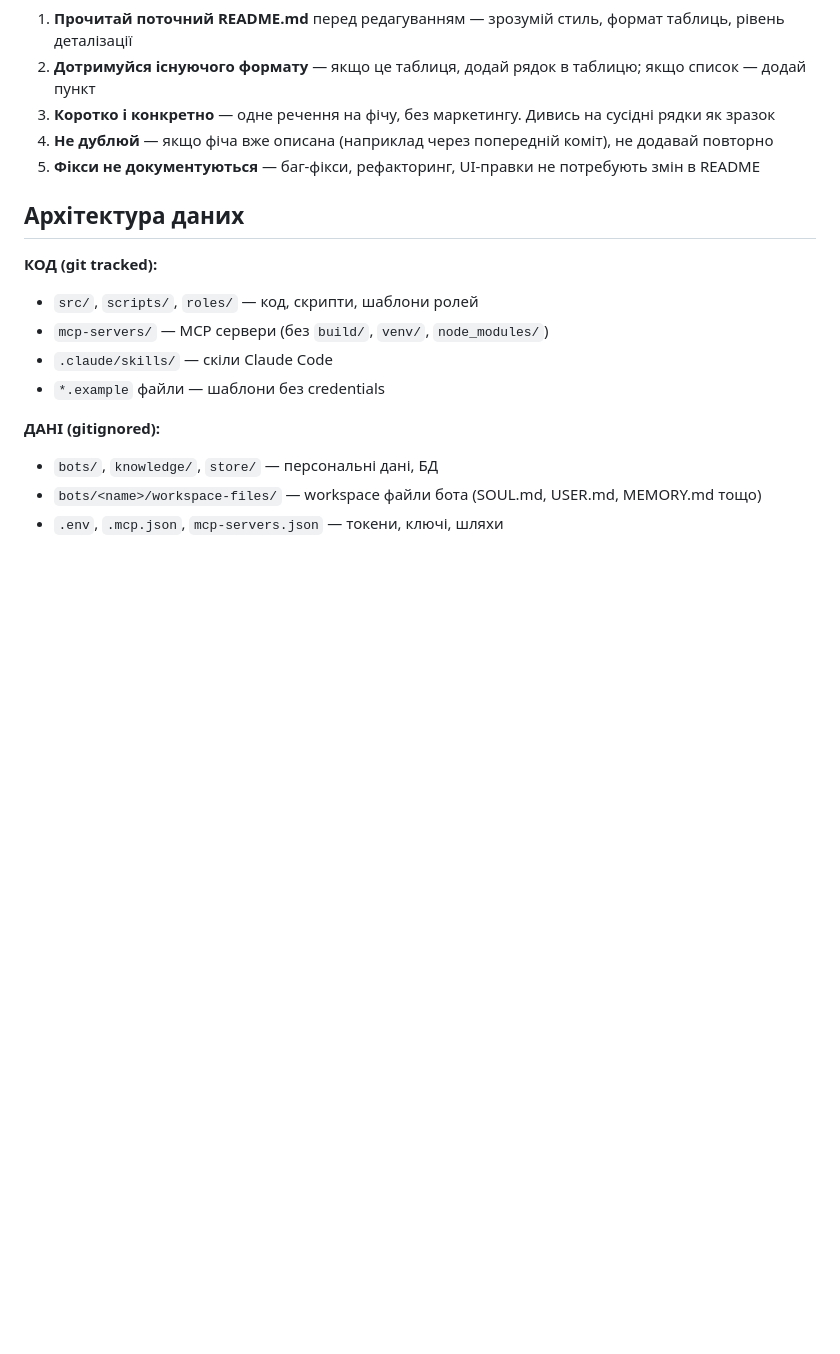
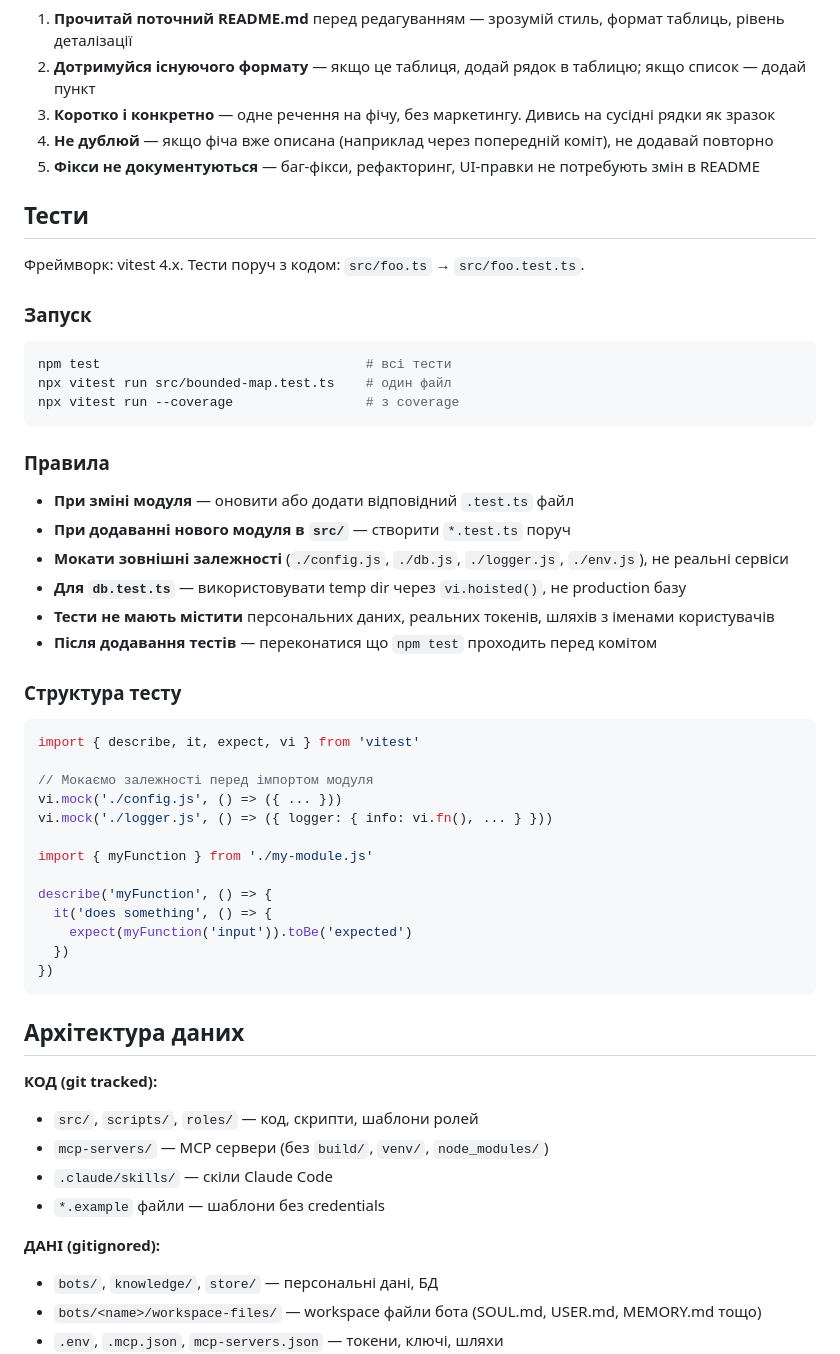
Before and after one commit to cohe4ko/BotVa, a Markdown page: CLAUDE.md, the part around the change. Drawn GitHub-style; blank space fills up the shorter version.

````diff
--- a/CLAUDE.md
+++ b/CLAUDE.md
@@ -159,6 +159,45 @@ pptx, ship-learn-next
 4. **Не дублюй** — якщо фіча вже описана (наприклад через попередній коміт), не додавай повторно
 5. **Фікси не документуються** — баг-фікси, рефакторинг, UI-правки не потребують змін в README
 
+## Тести
+
+Фреймворк: vitest 4.x. Тести поруч з кодом: `src/foo.ts` → `src/foo.test.ts`.
+
+### Запуск
+
+```bash
+npm test                                  # всі тести
+npx vitest run src/bounded-map.test.ts    # один файл
+npx vitest run --coverage                 # з coverage
+```
+
+### Правила
+
+- **При зміні модуля** — оновити або додати відповідний `.test.ts` файл
+- **При додаванні нового модуля в `src/`** — створити `*.test.ts` поруч
+- **Мокати зовнішні залежності** (`./config.js`, `./db.js`, `./logger.js`, `./env.js`), не реальні сервіси
+- **Для `db.test.ts`** — використовувати temp dir через `vi.hoisted()`, не production базу
+- **Тести не мають містити** персональних даних, реальних токенів, шляхів з іменами користувачів
+- **Після додавання тестів** — переконатися що `npm test` проходить перед комітом
+
+### Структура тесту
+
+```ts
+import { describe, it, expect, vi } from 'vitest'
+
+// Мокаємо залежності перед імпортом модуля
+vi.mock('./config.js', () => ({ ... }))
+vi.mock('./logger.js', () => ({ logger: { info: vi.fn(), ... } }))
+
+import { myFunction } from './my-module.js'
+
+describe('myFunction', () => {
+  it('does something', () => {
+    expect(myFunction('input')).toBe('expected')
+  })
+})
+```
+
 ## Архітектура даних
 
 **КОД (git tracked):**
````
Also changed, not shown: README.md (+27 -0 lines).
